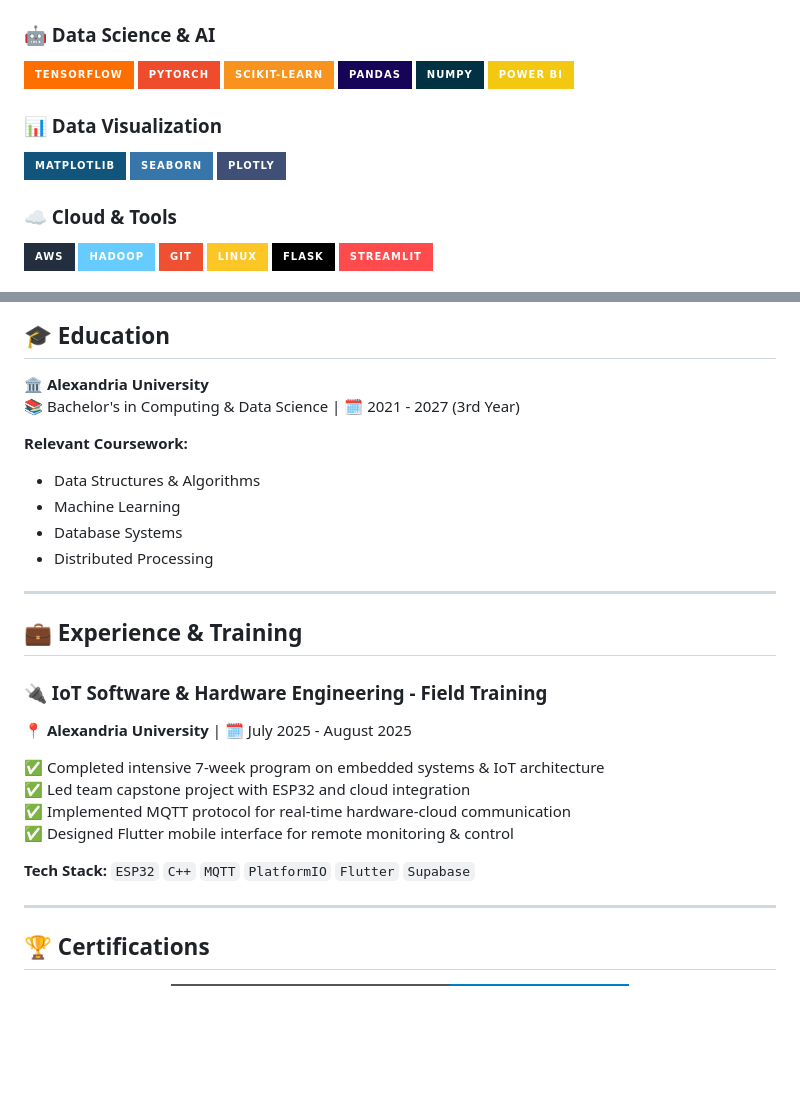
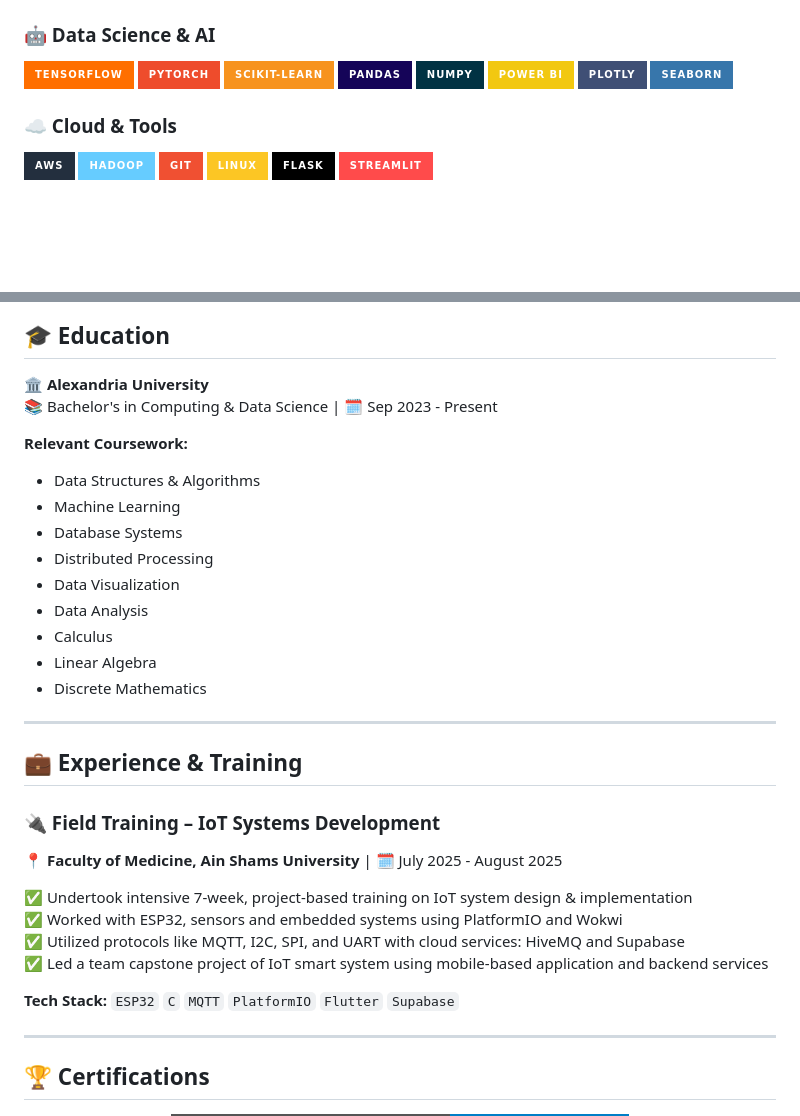
Before and after one commit to ezz-eldin-emad/ezz-eldin-emad.github.io, a Markdown page: README.md, 2 parts joined by grey strips. Drawn GitHub-style; badges without logos; blank space fills up the shorter version.

Commit message:
chore: update portfolio README with revised bio, education details, and updated technical skills section

```diff
--- a/README.md
+++ b/README.md
@@ -47,12 +47,8 @@ Currently focusing on **Machine Learning & Deep Learning, Data Visualization, Io
 ![Pandas](https://img.shields.io/badge/Pandas-150458?style=for-the-badge&logo=pandas&logoColor=white)
 ![NumPy](https://img.shields.io/badge/NumPy-013243?style=for-the-badge&logo=numpy&logoColor=white)
 ![Power BI](https://img.shields.io/badge/Power_BI-F2C811?style=for-the-badge&logo=powerbi&logoColor=black)
-
-### 📊 Data Visualization
-
-![Matplotlib](https://img.shields.io/badge/Matplotlib-11557c?style=for-the-badge&logo=python&logoColor=white)
+![Plotly](https://img.shields.io/badge/Plotly-3F4F75?style=for-the-badge&logo=plotly&logoColor=white)
 ![Seaborn](https://img.shields.io/badge/Seaborn-3776AB?style=for-the-badge&logo=python&logoColor=white)
-![Plotly](https://img.shields.io/badge/Plotly-3F4F75?style=for-the-badge&logo=plotly&logoColor=white)
 
 ### ☁️ Cloud & Tools
 
@@ -133,7 +129,7 @@ Currently focusing on **Machine Learning & Deep Learning, Data Visualization, Io
 ## 🎓 Education
 
 **🏛️ Alexandria University**
-📚 Bachelor's in Computing & Data Science | 🗓️ 2021 - 2027 (3rd Year)
+📚 Bachelor's in Computing & Data Science | 🗓️ Sep 2023 - Present
 
 **Relevant Coursework:**
 
@@ -141,21 +137,26 @@ Currently focusing on **Machine Learning & Deep Learning, Data Visualization, Io
 - Machine Learning
 - Database Systems
 - Distributed Processing
+- Data Visualization
+- Data Analysis
+- Calculus
+- Linear Algebra
+- Discrete Mathematics
 
 ---
 
 ## 💼 Experience & Training
 
-### 🔌 IoT Software & Hardware Engineering - Field Training
+### 🔌 Field Training – IoT Systems Development
 
-**📍 Alexandria University** | 🗓️ July 2025 - August 2025
+**📍 Faculty of Medicine, Ain Shams University** | 🗓️ July 2025 - August 2025
 
-✅ Completed intensive 7-week program on embedded systems & IoT architecture
-✅ Led team capstone project with ESP32 and cloud integration
-✅ Implemented MQTT protocol for real-time hardware-cloud communication
-✅ Designed Flutter mobile interface for remote monitoring & control
+✅ Undertook intensive 7-week, project-based training on IoT system design & implementation
+✅ Worked with ESP32, sensors and embedded systems using PlatformIO and Wokwi
+✅ Utilized protocols like MQTT, I2C, SPI, and UART with cloud services: HiveMQ and Supabase
+✅ Led a team capstone project of IoT smart system using mobile-based application and backend services
 
-**Tech Stack:** `ESP32` `C++` `MQTT` `PlatformIO` `Flutter` `Supabase`
+**Tech Stack:** `ESP32` `C` `MQTT` `PlatformIO` `Flutter` `Supabase`
 
 ---
 
```
Also changed, not shown: other parts of README.md (+7 -7 lines).
